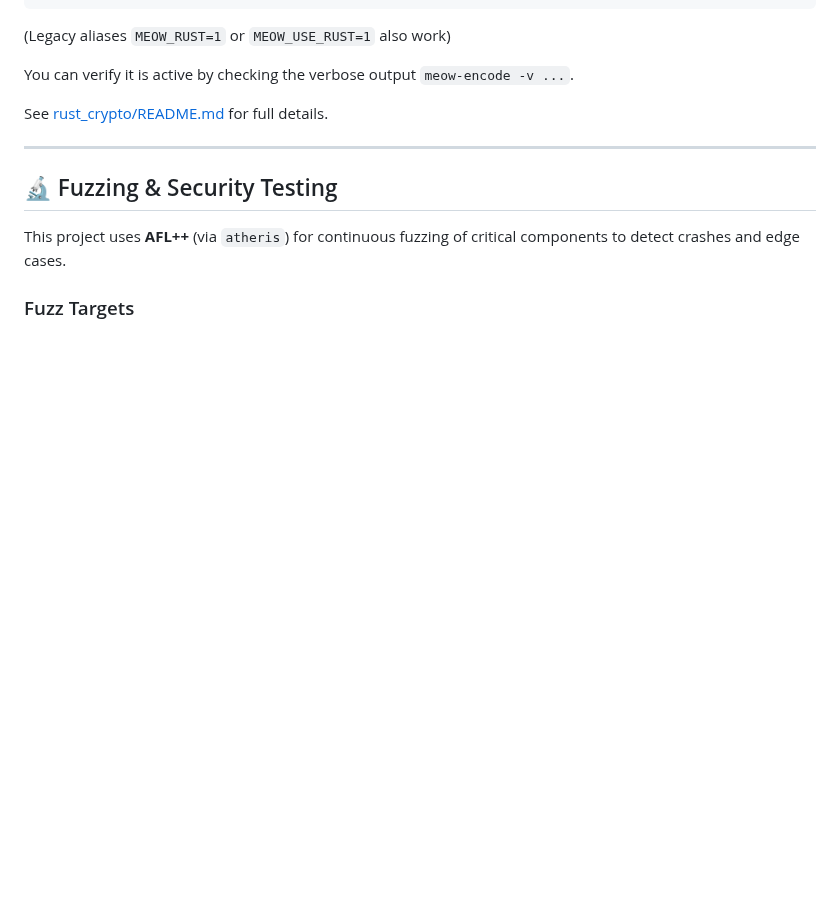
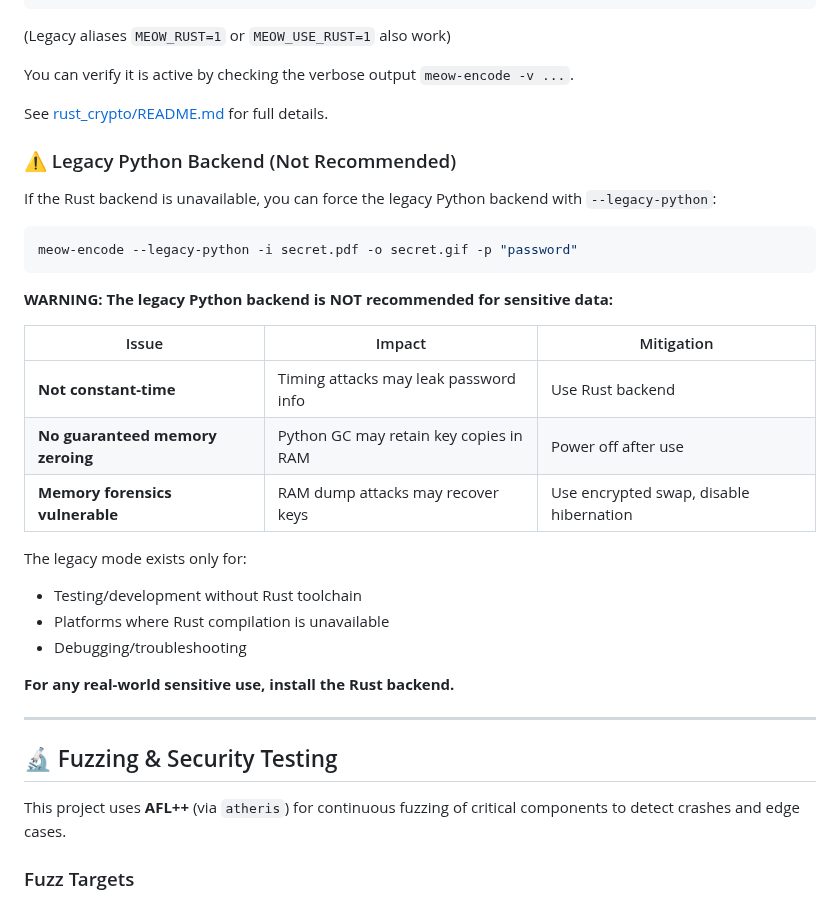
Before and after one commit to systemslibrarian/meow-decoder, a Markdown page: README.md, the part around the change. GitHub-like rendering; blank space fills up the shorter version.

Commit message:
docs: Add warning about legacy Python backend security limitations
Document that --legacy-python mode is NOT recommended for sensitive data:
- Not constant-time (timing attack vulnerable)
- No guaranteed memory zeroing (Python GC limitation)
- Memory forensics vulnerable (RAM dump attacks)

Advise users to install Rust backend for real-world sensitive use.

````diff
--- a/README.md
+++ b/README.md
@@ -260,6 +260,29 @@ meow-encode -i secret.pdf ...
 You can verify it is active by checking the verbose output `meow-encode -v ...`.
 
 See [rust_crypto/README.md](rust_crypto/README.md) for full details.
+
+### ⚠️ Legacy Python Backend (Not Recommended)
+
+If the Rust backend is unavailable, you can force the legacy Python backend with `--legacy-python`:
+
+```bash
+meow-encode --legacy-python -i secret.pdf -o secret.gif -p "password"
+```
+
+**WARNING: The legacy Python backend is NOT recommended for sensitive data:**
+
+| Issue | Impact | Mitigation |
+|-------|--------|------------|
+| **Not constant-time** | Timing attacks may leak password info | Use Rust backend |
+| **No guaranteed memory zeroing** | Python GC may retain key copies in RAM | Power off after use |
+| **Memory forensics vulnerable** | RAM dump attacks may recover keys | Use encrypted swap, disable hibernation |
+
+The legacy mode exists only for:
+- Testing/development without Rust toolchain
+- Platforms where Rust compilation is unavailable
+- Debugging/troubleshooting
+
+**For any real-world sensitive use, install the Rust backend.**
 
 ---
 
````
